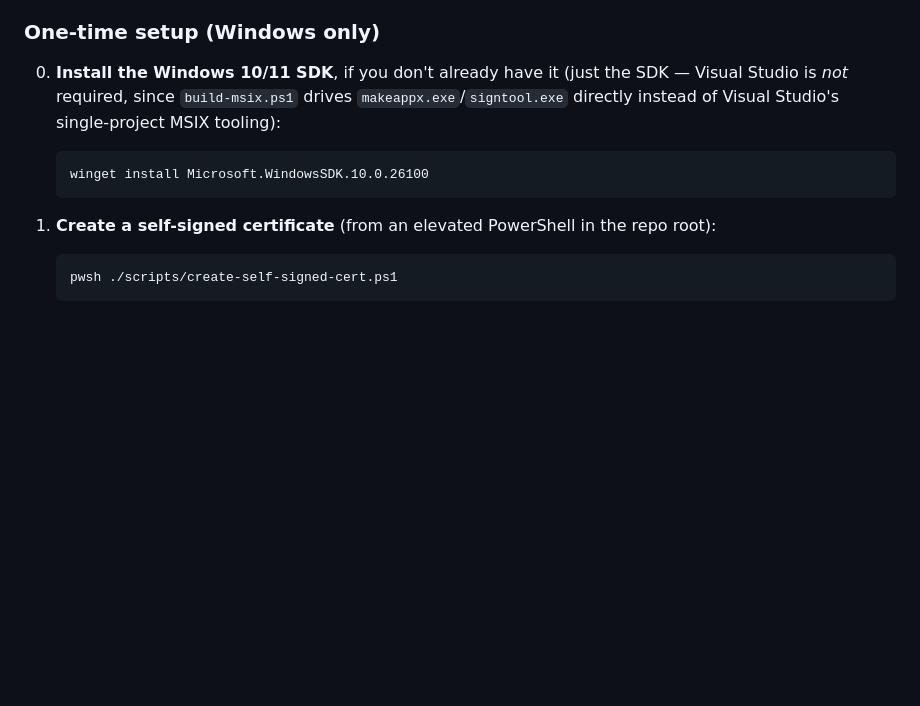
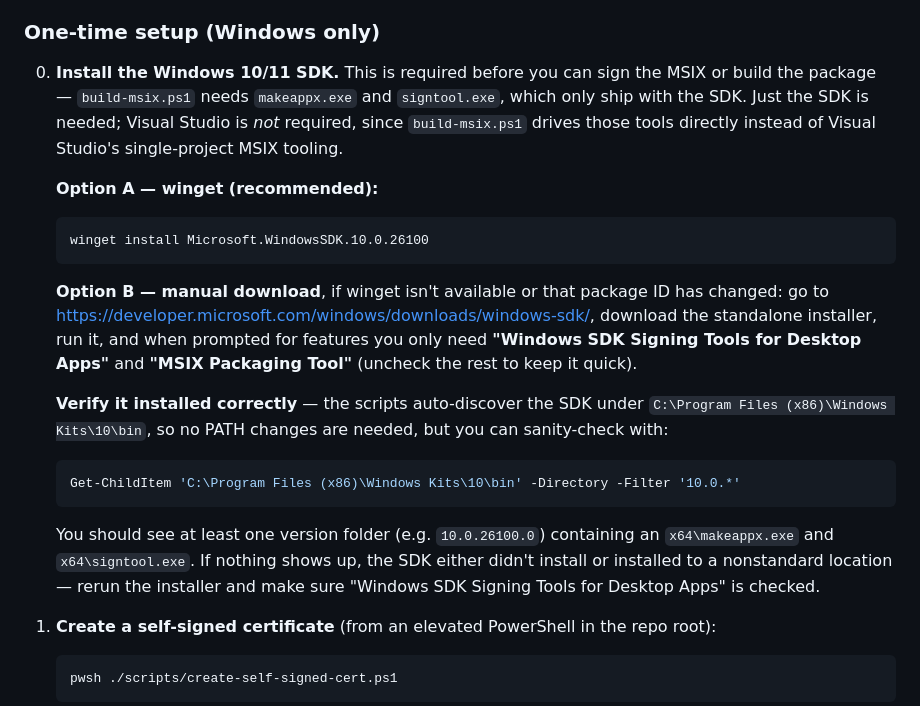
Before and after one commit to Marcuzzz/switch-desktops, a Markdown page: README.md, the part around the change. Drawn GitHub-style; blank space fills up the shorter version.

Commit message:
Document Windows SDK install steps for MSIX signing
Expands the one-time-setup section with a manual-download fallback
and a verification step, since the SDK must be installed before the
app can be signed or built.

Co-Authored-By: Claude Sonnet 5 <noreply@anthropic.com>

````diff
--- a/README.md
+++ b/README.md
@@ -91,10 +91,20 @@ The app is set up for **MSIX packaging with `.appinstaller` auto-updates**. User
 
 ### One-time setup (Windows only)
 
-0. **Install the Windows 10/11 SDK**, if you don't already have it (just the SDK — Visual Studio is *not* required, since `build-msix.ps1` drives `makeappx.exe`/`signtool.exe` directly instead of Visual Studio's single-project MSIX tooling):
+0. **Install the Windows 10/11 SDK.** This is required before you can sign the MSIX or build the package — `build-msix.ps1` needs `makeappx.exe` and `signtool.exe`, which only ship with the SDK. Just the SDK is needed; Visual Studio is *not* required, since `build-msix.ps1` drives those tools directly instead of Visual Studio's single-project MSIX tooling.
+
+   **Option A — winget (recommended):**
    ```powershell
    winget install Microsoft.WindowsSDK.10.0.26100
    ```
+
+   **Option B — manual download**, if winget isn't available or that package ID has changed: go to https://developer.microsoft.com/windows/downloads/windows-sdk/, download the standalone installer, run it, and when prompted for features you only need **"Windows SDK Signing Tools for Desktop Apps"** and **"MSIX Packaging Tool"** (uncheck the rest to keep it quick).
+
+   **Verify it installed correctly** — the scripts auto-discover the SDK under `C:\Program Files (x86)\Windows Kits\10\bin`, so no PATH changes are needed, but you can sanity-check with:
+   ```powershell
+   Get-ChildItem 'C:\Program Files (x86)\Windows Kits\10\bin' -Directory -Filter '10.0.*'
+   ```
+   You should see at least one version folder (e.g. `10.0.26100.0`) containing an `x64\makeappx.exe` and `x64\signtool.exe`. If nothing shows up, the SDK either didn't install or installed to a nonstandard location — rerun the installer and make sure "Windows SDK Signing Tools for Desktop Apps" is checked.
 
 1. **Create a self-signed certificate** (from an elevated PowerShell in the repo root):
    ```powershell
````
